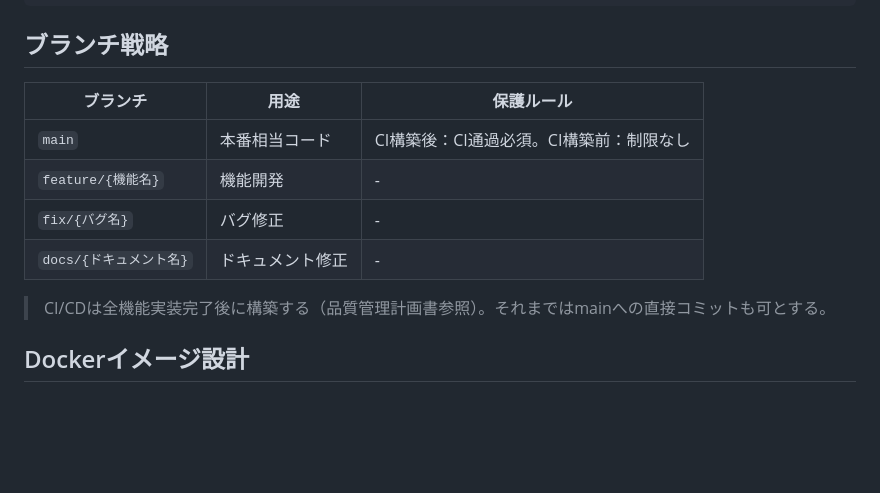
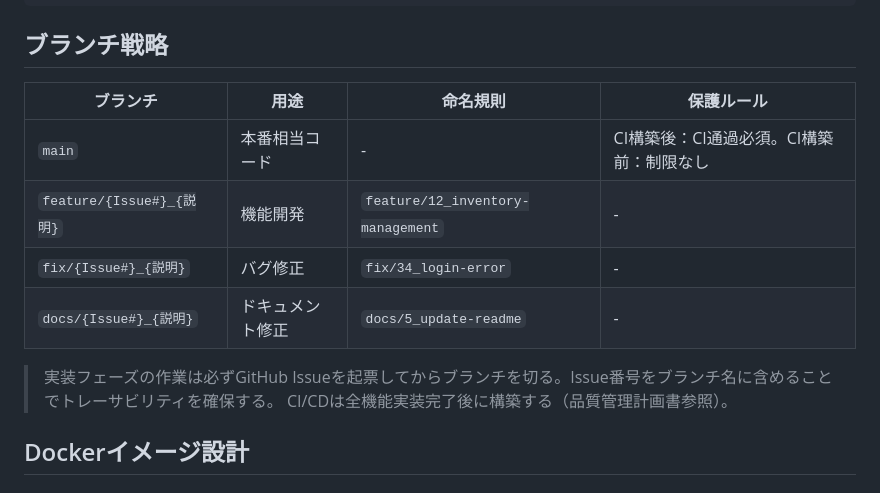
Before and after one commit to hidefumiagata/wms, a Markdown page: docs/architecture-blueprint/12-development-deploy.md, the part around the change. Rendered like a GitHub page; blank space fills up the shorter version.

Commit message:
docs: ブランチ戦略にIssue番号連携を追加
Add GitHub Issue number to branch naming convention

- feature/fix/docs ブランチにIssue番号を含める形式に変更
- 例: feature/12_inventory-management

Co-Authored-By: Claude Sonnet 4.6 <noreply@anthropic.com>

```diff
--- a/docs/architecture-blueprint/12-development-deploy.md
+++ b/docs/architecture-blueprint/12-development-deploy.md
@@ -64,14 +64,15 @@ wms/                          ← プロジェクトルート
 
 ## ブランチ戦略
 
-| ブランチ | 用途 | 保護ルール |
-|---------|------|-----------|
-| `main` | 本番相当コード | CI構築後：CI通過必須。CI構築前：制限なし |
-| `feature/{機能名}` | 機能開発 | - |
-| `fix/{バグ名}` | バグ修正 | - |
-| `docs/{ドキュメント名}` | ドキュメント修正 | - |
+| ブランチ | 用途 | 命名規則 | 保護ルール |
+|---------|------|---------|-----------|
+| `main` | 本番相当コード | - | CI構築後：CI通過必須。CI構築前：制限なし |
+| `feature/{Issue#}_{説明}` | 機能開発 | `feature/12_inventory-management` | - |
+| `fix/{Issue#}_{説明}` | バグ修正 | `fix/34_login-error` | - |
+| `docs/{Issue#}_{説明}` | ドキュメント修正 | `docs/5_update-readme` | - |
 
-> CI/CDは全機能実装完了後に構築する（品質管理計画書参照）。それまではmainへの直接コミットも可とする。
+> 実装フェーズの作業は必ずGitHub Issueを起票してからブランチを切る。Issue番号をブランチ名に含めることでトレーサビリティを確保する。
+> CI/CDは全機能実装完了後に構築する（品質管理計画書参照）。
 
 ## Dockerイメージ設計
 
```
